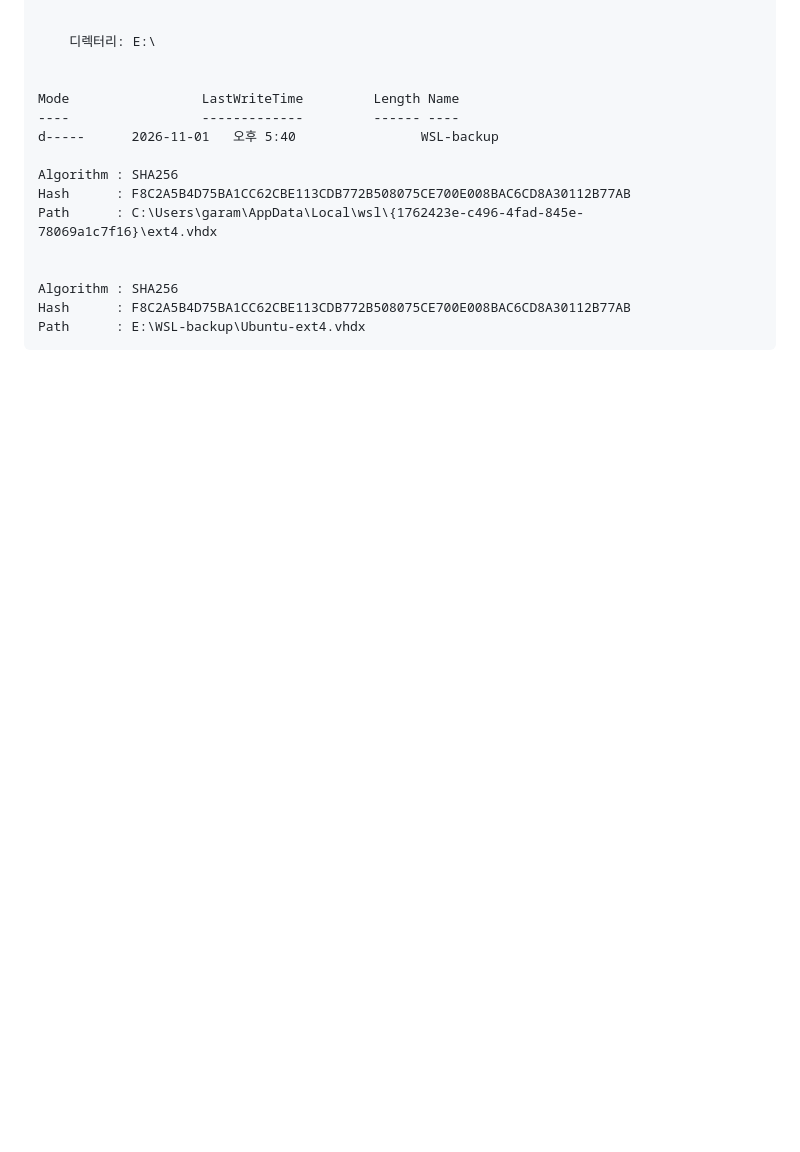
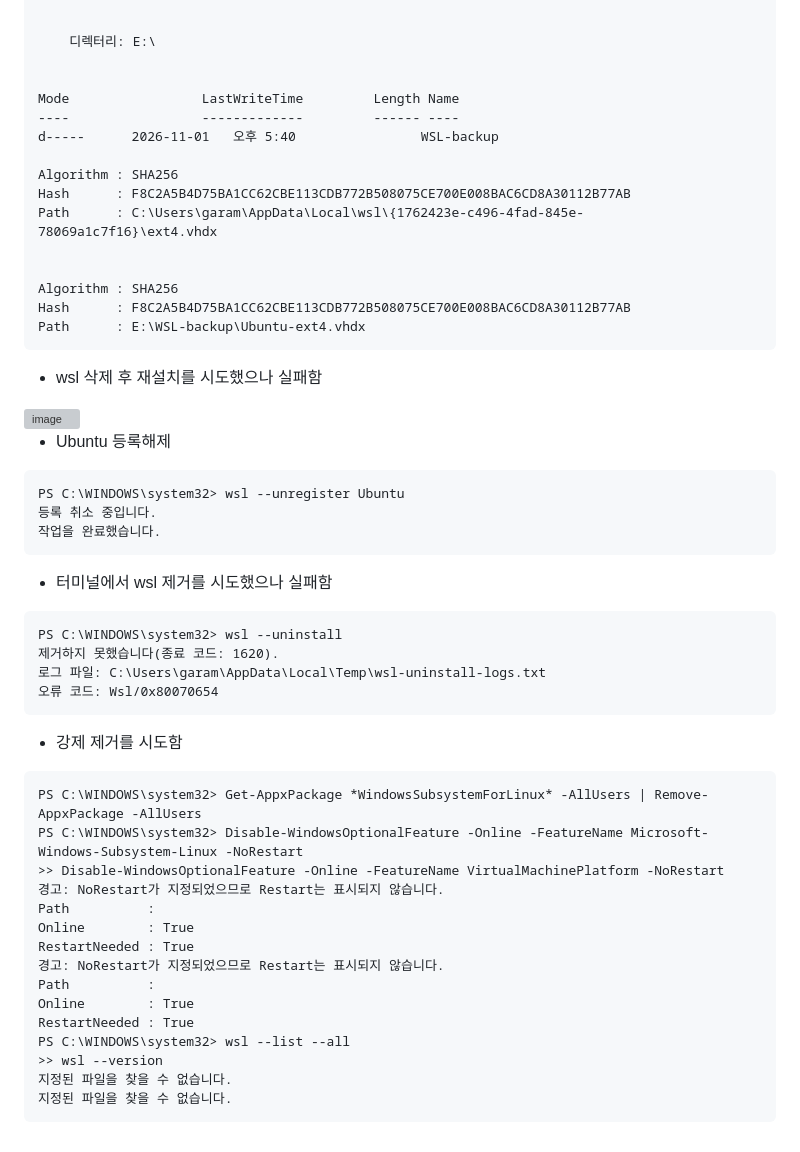
Before and after one commit to Ivex0002/codessey_-, a Markdown page: 트러블슈팅.md, the part around the change. Rendered like a GitHub page; blank space fills up the shorter version; grey boxes are pictures that could not be loaded.

Commit message:
Add troubleshooting steps for WSL uninstallation
Documented troubleshooting steps for WSL uninstallation failures, including attempts to unregister and force remove the WSL component.

````diff
--- a/트러블슈팅.md
+++ b/트러블슈팅.md
@@ -556,3 +556,40 @@ Algorithm : SHA256
 Hash      : F8C2A5B4D75BA1CC62CBE113CDB772B508075CE700E008BAC6CD8A30112B77AB
 Path      : E:\WSL-backup\Ubuntu-ext4.vhdx
 ```
+
+- wsl 삭제 후 재설치를 시도했으나 실패함
+<img width="570" height="436" alt="image" src="https://github.com/user-attachments/assets/cff0e676-f800-4447-90ce-54ae396d35de" />
+
+- Ubuntu 등록해제
+```
+PS C:\WINDOWS\system32> wsl --unregister Ubuntu
+등록 취소 중입니다.
+작업을 완료했습니다.
+```
+
+- 터미널에서 wsl 제거를 시도했으나 실패함
+```
+PS C:\WINDOWS\system32> wsl --uninstall
+제거하지 못했습니다(종료 코드: 1620).
+로그 파일: C:\Users\garam\AppData\Local\Temp\wsl-uninstall-logs.txt
+오류 코드: Wsl/0x80070654
+```
+
+- 강제 제거를 시도함
+```
+PS C:\WINDOWS\system32> Get-AppxPackage *WindowsSubsystemForLinux* -AllUsers | Remove-AppxPackage -AllUsers
+PS C:\WINDOWS\system32> Disable-WindowsOptionalFeature -Online -FeatureName Microsoft-Windows-Subsystem-Linux -NoRestart
+>> Disable-WindowsOptionalFeature -Online -FeatureName VirtualMachinePlatform -NoRestart
+경고: NoRestart가 지정되었으므로 Restart는 표시되지 않습니다.
+Path          :
+Online        : True
+RestartNeeded : True
+경고: NoRestart가 지정되었으므로 Restart는 표시되지 않습니다.
+Path          :
+Online        : True
+RestartNeeded : True
+PS C:\WINDOWS\system32> wsl --list --all
+>> wsl --version
+지정된 파일을 찾을 수 없습니다.
+지정된 파일을 찾을 수 없습니다.
+```
````
